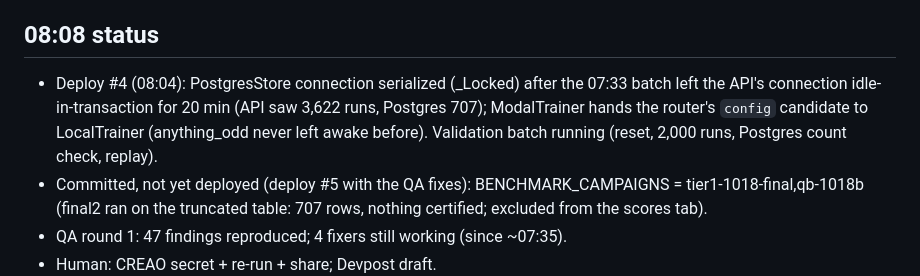
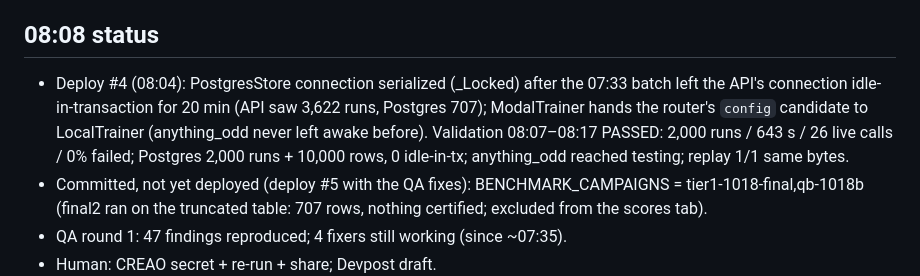
Before and after one commit to wilyan09007/Dreaming, a Markdown page: .plans/sprint-1018.md, the part around the change. Rendered like a GitHub page.

Commit message:
results: deploy #4 validation (Postgres agrees with the API, router site trains, replay)
Co-Authored-By: Claude Fable 5.1 <noreply@anthropic.com>
Claude-Session: https://claude.ai/code/session_01MD4tBDpqfppbFMw14b1hXo

```diff
--- a/.plans/sprint-1018.md
+++ b/.plans/sprint-1018.md
@@ -29,7 +29,7 @@ Status: IN_PROGRESS (started 03:00 PDT). Goal text: the `/goal` of the 03:10 ses
 - Add-on in progress (05:31): memory evidence rows (top-3 voting rows) in the trace card
 
 ## 08:08 status
-- Deploy #4 (08:04): PostgresStore connection serialized (_Locked) after the 07:33 batch left the API's connection idle-in-transaction for 20 min (API saw 3,622 runs, Postgres 707); ModalTrainer hands the router's `config` candidate to LocalTrainer (anything_odd never left awake before). Validation batch running (reset, 2,000 runs, Postgres count check, replay).
+- Deploy #4 (08:04): PostgresStore connection serialized (_Locked) after the 07:33 batch left the API's connection idle-in-transaction for 20 min (API saw 3,622 runs, Postgres 707); ModalTrainer hands the router's `config` candidate to LocalTrainer (anything_odd never left awake before). Validation 08:07–08:17 PASSED: 2,000 runs / 643 s / 26 live calls / 0% failed; Postgres 2,000 runs + 10,000 rows, 0 idle-in-tx; anything_odd reached testing; replay 1/1 same bytes.
 - Committed, not yet deployed (deploy #5 with the QA fixes): BENCHMARK_CAMPAIGNS = tier1-1018-final,qb-1018b (final2 ran on the truncated table: 707 rows, nothing certified; excluded from the scores tab).
 - QA round 1: 47 findings reproduced; 4 fixers still working (since ~07:35).
 - Human: CREAO secret + re-run + share; Devpost draft.
```
Also changed, not shown: dreaming/smokes/RESULTS.md (+1 -0 lines).
